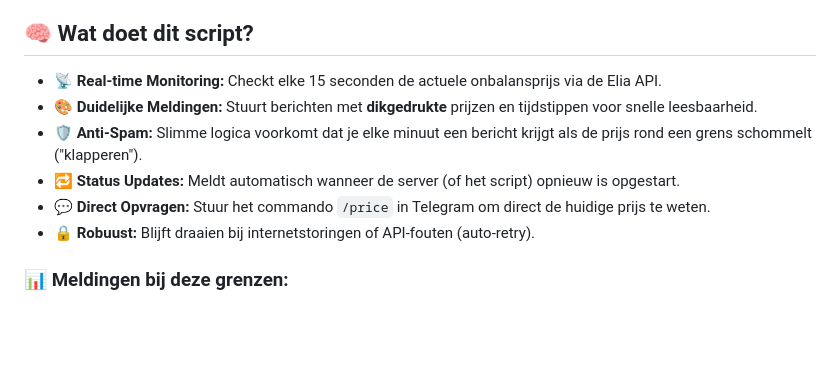
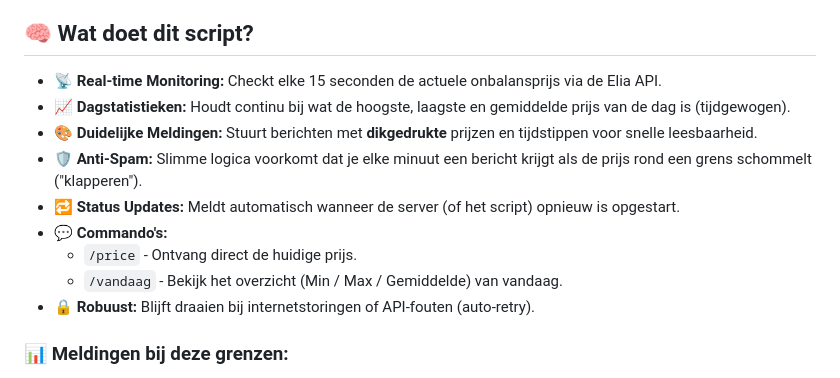
Before and after one commit to WonterRobter/Onbalansprijs_telegram, a Markdown page: README.md, the part around the change. Rendered like a GitHub page; blank space fills up the shorter version.

```diff
--- a/README.md
+++ b/README.md
@@ -9,10 +9,13 @@ Het script bestaat uit **één overzichtelijk bestand**, geoptimaliseerd om 24/7
 ## 🧠 Wat doet dit script?
 
 * 📡 **Real-time Monitoring:** Checkt elke 15 seconden de actuele onbalansprijs via de Elia API.
+* 📈 **Dagstatistieken:** Houdt continu bij wat de hoogste, laagste en gemiddelde prijs van de dag is (tijdgewogen).
 * 🎨 **Duidelijke Meldingen:** Stuurt berichten met **dikgedrukte** prijzen en tijdstippen voor snelle leesbaarheid.
 * 🛡️ **Anti-Spam:** Slimme logica voorkomt dat je elke minuut een bericht krijgt als de prijs rond een grens schommelt ("klapperen").
 * 🔁 **Status Updates:** Meldt automatisch wanneer de server (of het script) opnieuw is opgestart.
-* 💬 **Direct Opvragen:** Stuur het commando `/price` in Telegram om direct de huidige prijs te weten.
+* 💬 **Commando's:**
+    * `/price` - Ontvang direct de huidige prijs.
+    * `/vandaag` - Bekijk het overzicht (Min / Max / Gemiddelde) van vandaag.
 * 🔒 **Robuust:** Blijft draaien bij internetstoringen of API-fouten (auto-retry).
 
 ### 📊 Meldingen bij deze grenzen:
```
Also changed, not shown: README_EN.md (+4 -1 lines).
